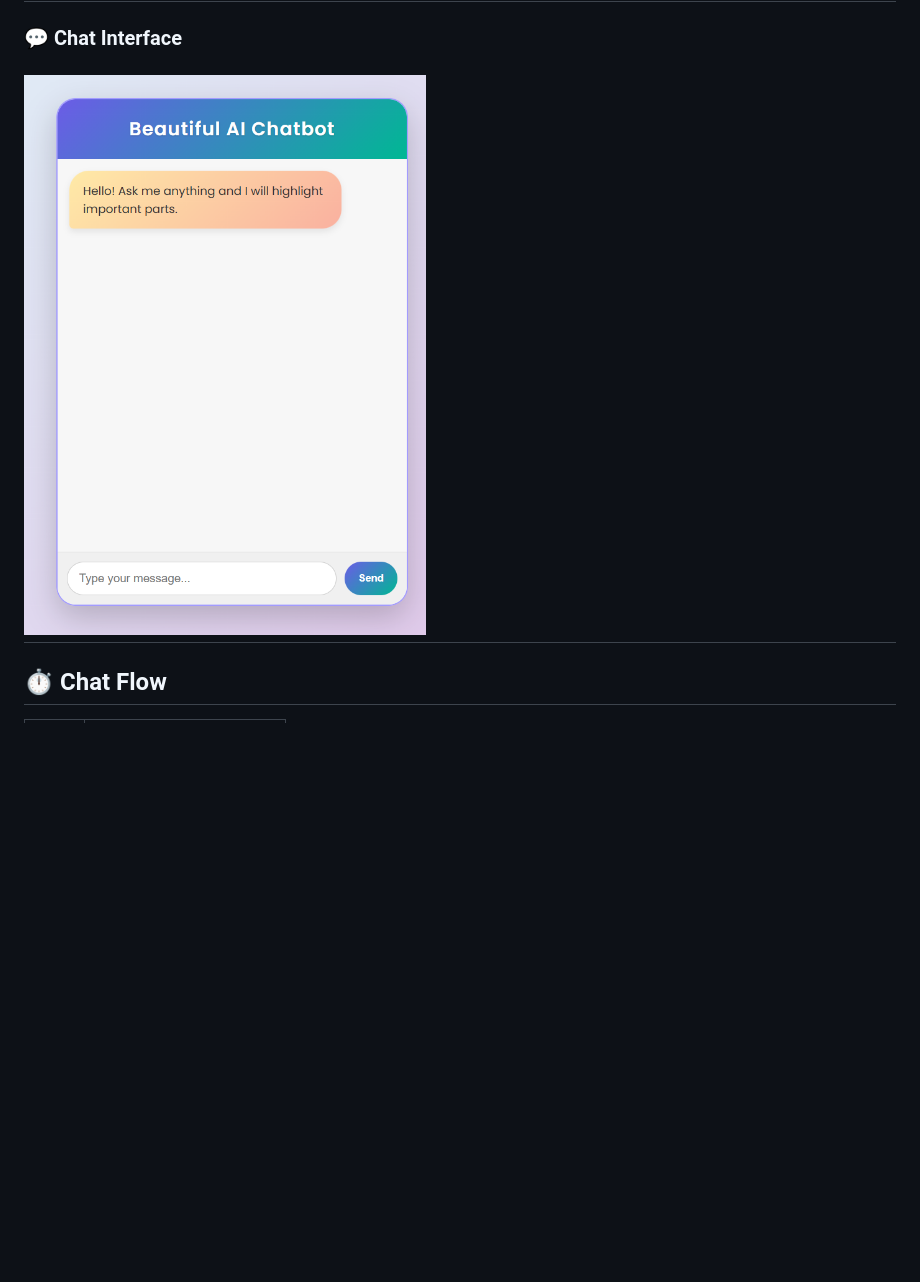
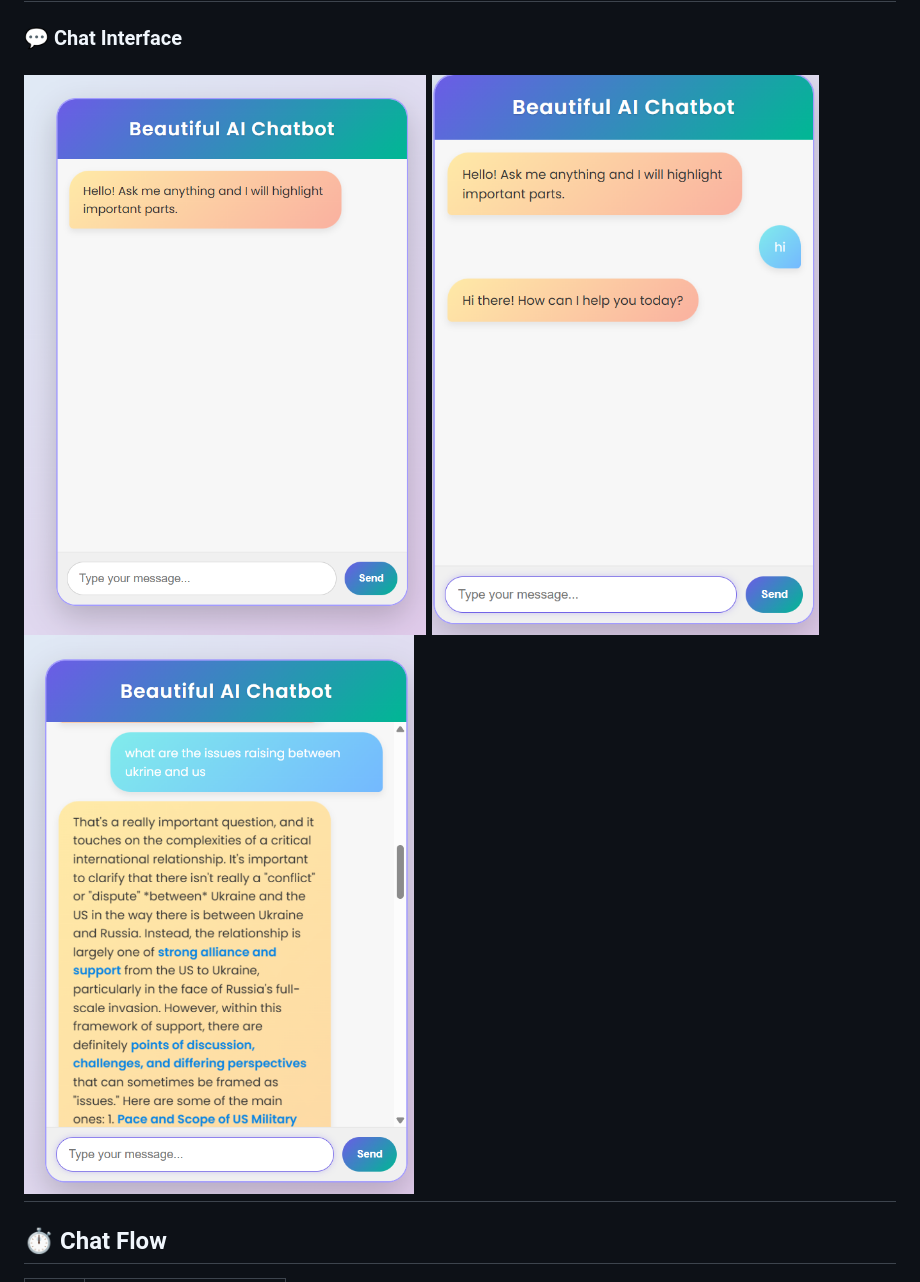
Before and after one commit to chintapatla-sudheer934/Chatbot, a Markdown page: README.md, the part around the change. Rendered like a GitHub page; blank space fills up the shorter version.

Commit message:
Update README with more chat interface screenshots
Add additional screenshots to the README for better visual reference.

```diff
--- a/README.md
+++ b/README.md
@@ -83,6 +83,8 @@ It enables users to interact with an intelligent assistant in real-time, featuri
 ### 💬 Chat Interface
 
 ![page 1](screenshot/Screenshot%202026-04-13%20072823.png)
+![page 2](screenshot/Screenshot%202026-04-13%20073552.png)
+![page 3](screenshot/Screenshot%202026-04-13%20073922.png)
 ---
 
 ## ⏱️ Chat Flow
```
